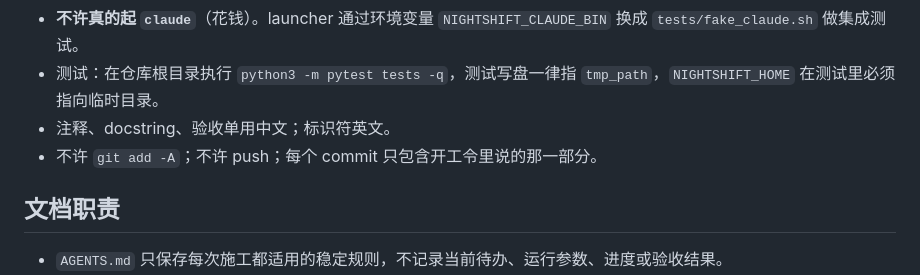
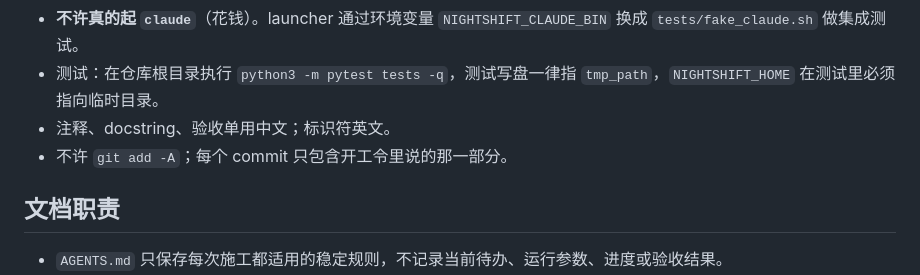
Before and after one commit to buwenge/claude-nightowl, a Markdown page: AGENTS.md, the part around the change. Drawn GitHub-style.

Commit message:
AGENTS.md：删掉"不许 push"
Co-Authored-By: Claude Fable 5.1 <noreply@anthropic.com>

```diff
--- a/AGENTS.md
+++ b/AGENTS.md
@@ -10,7 +10,7 @@
 - **不许真的起 `claude`**（花钱）。launcher 通过环境变量 `NIGHTSHIFT_CLAUDE_BIN` 换成 `tests/fake_claude.sh` 做集成测试。
 - 测试：在仓库根目录执行 `python3 -m pytest tests -q`，测试写盘一律指 `tmp_path`，`NIGHTSHIFT_HOME` 在测试里必须指向临时目录。
 - 注释、docstring、验收单用中文；标识符英文。
-- 不许 `git add -A`；不许 push；每个 commit 只包含开工令里说的那一部分。
+- 不许 `git add -A`；每个 commit 只包含开工令里说的那一部分。
 
 ## 文档职责
 - `AGENTS.md` 只保存每次施工都适用的稳定规则，不记录当前待办、运行参数、进度或验收结果。
```
